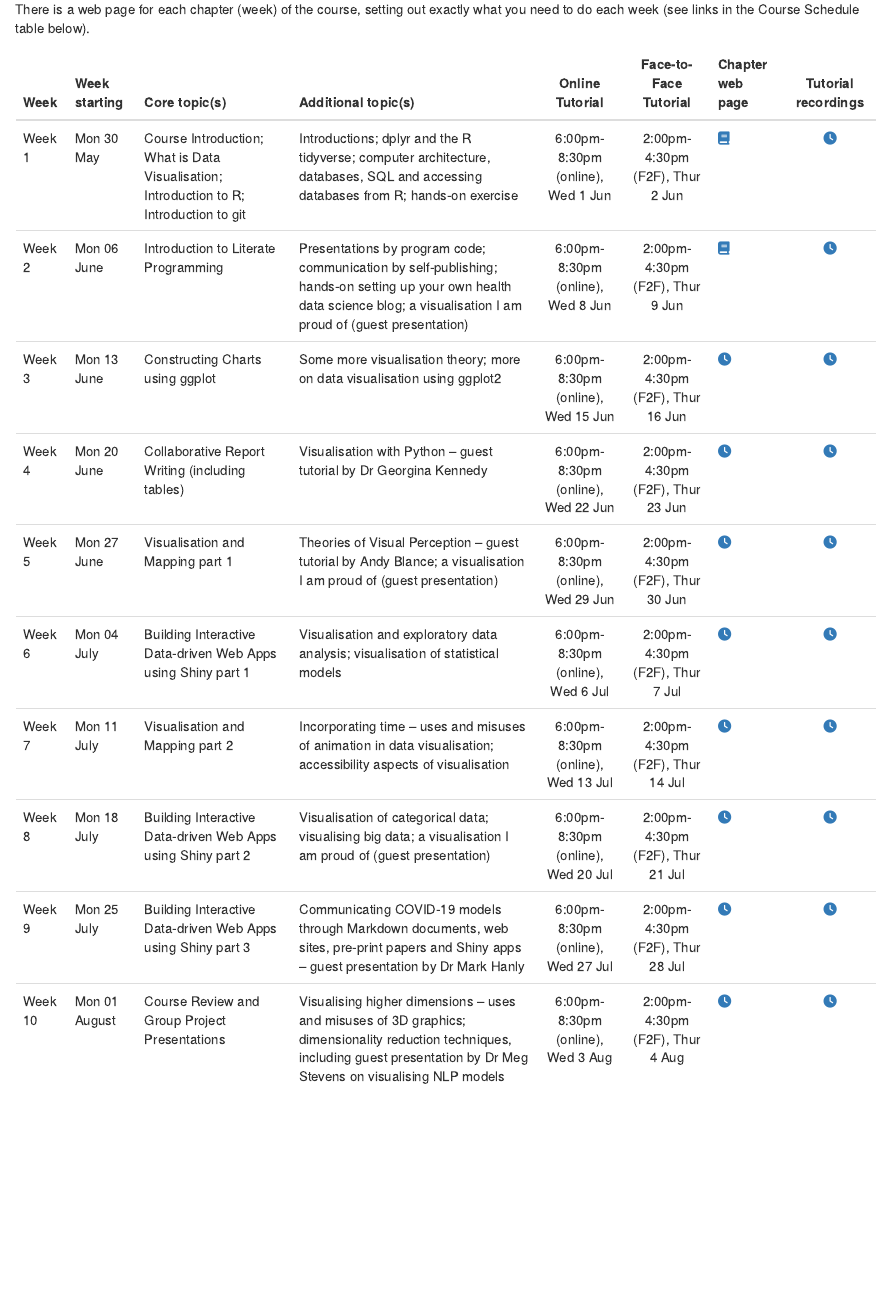
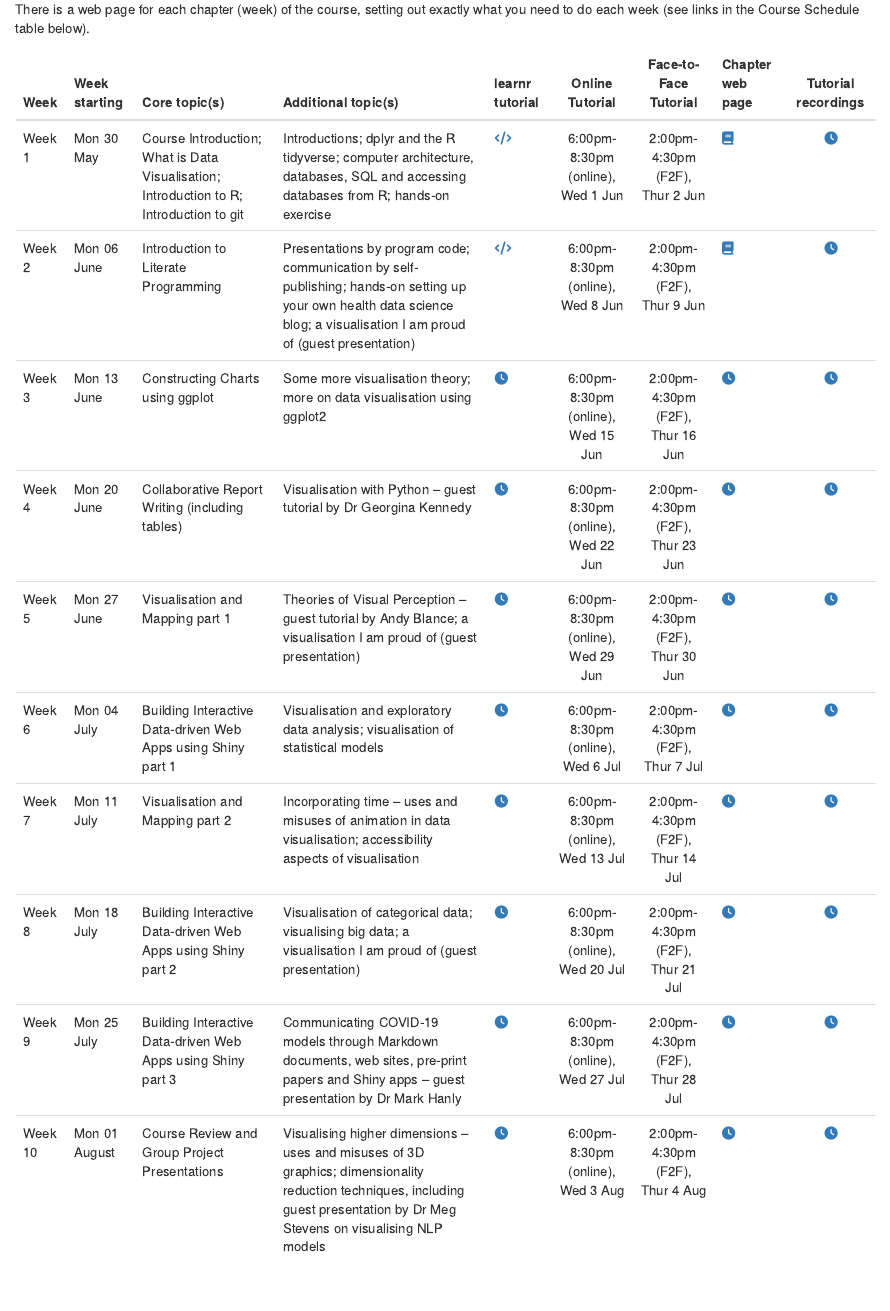
Before and after one commit to CBDRH-HDAT9800/cbdrh-hdat9800.github.io, an R Markdown document (index.Rmd): the page in a window 1100 px wide, from 800 px down. Rendered offline with R 4.5, knitr and Pandoc, with nearby package versions; drawn as R Markdown's standard HTML page in place of the format the file asks for; some code elsewhere in the file could not run offline.

Commit message:
Add links to hosted learnr tutes

```diff
--- a/index.Rmd
+++ b/index.Rmd
@@ -156,8 +156,8 @@ df <-
     Week = paste("Week", 1:10),
     Start = startDays,
     Topic = topic,
-    # learnrLinks = learnrLinks,
     Extension = extension,
+    learnrLinks = learnrLinks,
     Online_Tutorial = online_tutorials,
     F2F_Tutorial = f2f_tutorials,
     chapterPage = chapterPages,
@@ -166,8 +166,8 @@ df <-
 
 kbl(df,
     escape = FALSE,
-    align = c('l', 'l', 'l', 'l', 'c', 'c', 'l', 'c'),
-    col.names = c("Week", "Week starting", "Core topic(s)", "Additional topic(s)", 'Online Tutorial', 'Face-to-Face Tutorial',  'Chapter web page', "Tutorial recordings")
+    align = c('l', 'l', 'l', 'l', 'l', 'c', 'c', 'l', 'c'),
+    col.names = c("Week", "Week starting", "Core topic(s)", "Additional topic(s)", "learnr tutorial", 'Online Tutorial', 'Face-to-Face Tutorial',  'Chapter web page', "Tutorial recordings")
     ) %>%
   kable_styling(bootstrap_options = "hover")
 
```
Also changed, not shown: docs/search.json, 2 other files.
